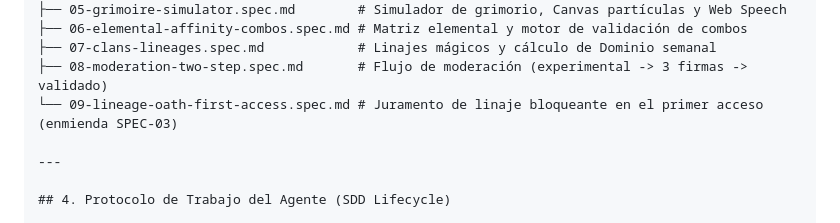
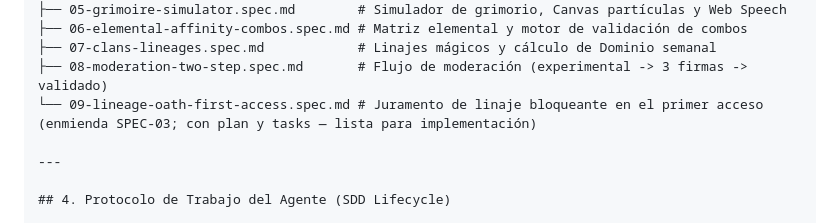
Before and after one commit to Rugsoft/Grimorio-Interactivo, a Markdown page: AGENTS.md, the part around the change. Drawn GitHub-style.

```diff
--- a/AGENTS.md
+++ b/AGENTS.md
@@ -81,7 +81,7 @@ specs/
 ├── 06-elemental-affinity-combos.spec.md # Matriz elemental y motor de validación de combos
 ├── 07-clans-lineages.spec.md            # Linajes mágicos y cálculo de Dominio semanal
 ├── 08-moderation-two-step.spec.md       # Flujo de moderación (experimental -> 3 firmas -> validado)
-└── 09-lineage-oath-first-access.spec.md # Juramento de linaje bloqueante en el primer acceso (enmienda SPEC-03)
+└── 09-lineage-oath-first-access.spec.md # Juramento de linaje bloqueante en el primer acceso (enmienda SPEC-03; con plan y tasks — lista para implementación)
 
 ---
 
```
Also changed, not shown: specs/09-lineage-oath-first-access.spec.md (+2 -1 lines).
